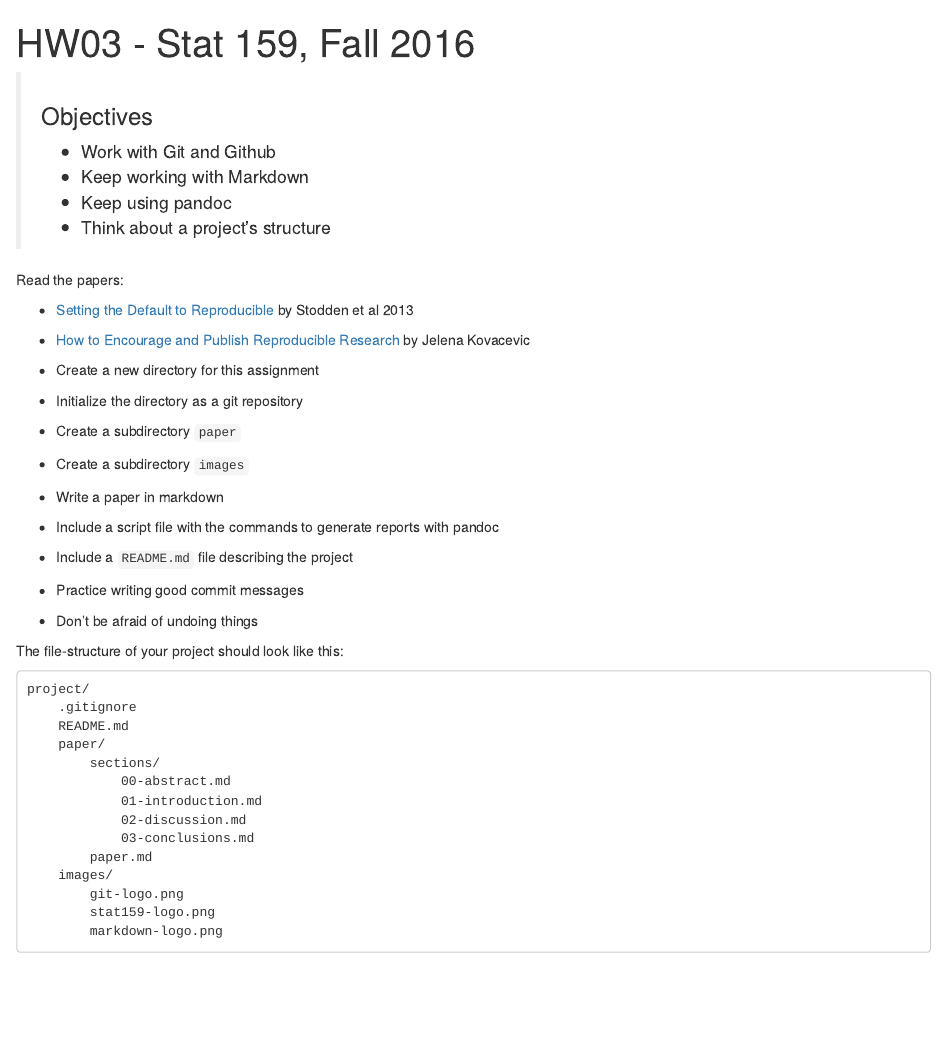
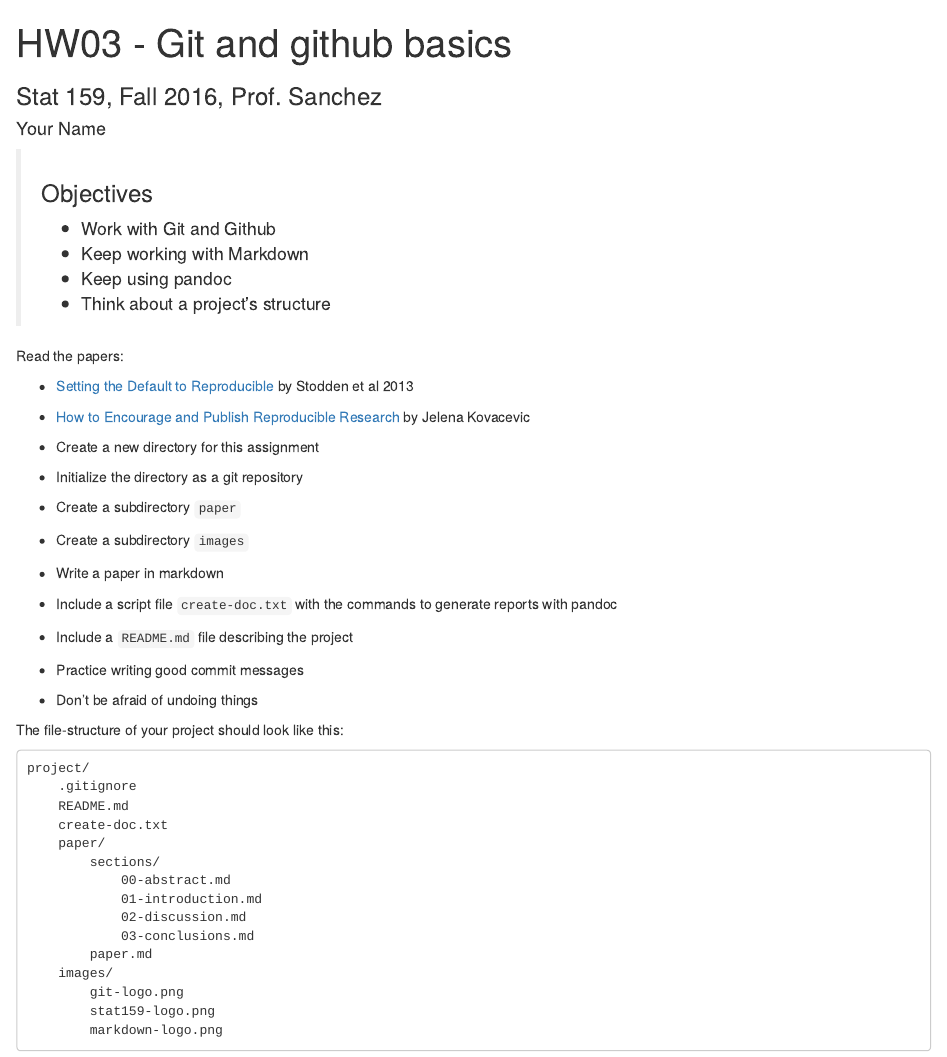
Before and after one commit to ucb-stat159/stat159-fall-2016, an R Markdown document (hws/hw03/stat159-hw03-git-basics.Rmd): the page in a window 1100 px wide, from its top. Rendered offline with R 4.5, knitr and Pandoc, with nearby package versions.

Commit message:
hws: added subtitle to hw03

````diff
--- a/hws/hw03/stat159-hw03-git-basics.Rmd
+++ b/hws/hw03/stat159-hw03-git-basics.Rmd
@@ -1,9 +1,12 @@
 ---
-title: "HW03 - Stat 159, Fall 2016"
+title: "HW03 - Git and github basics"
+subtitle: "Stat 159, Fall 2016, Prof. Sanchez"
+author: "Your Name"
 output: html_document
 ---
 
 > ### Objectives
+>
 > - Work with Git and Github
 > - Keep working with Markdown
 > - Keep using pandoc
@@ -24,13 +27,15 @@ by Jelena Kovacevic
 - Create a subdirectory `paper`
 - Create a subdirectory `images`
 - Write a paper in markdown
-- Include a script file with the commands to generate
+- Include a script file `create-doc.txt` with the commands to generate
 reports with pandoc
 - Include a `README.md` file describing the project
 - Practice writing good commit messages
 - Don't be afraid of undoing things
 
+
 The file-structure of your project should look like this:
+
 ```
 project/
 	.gitignore
````
Also changed, not shown: hws/hw03/stat159-hw03-git-basics.Rmd (1 more changed lines).
